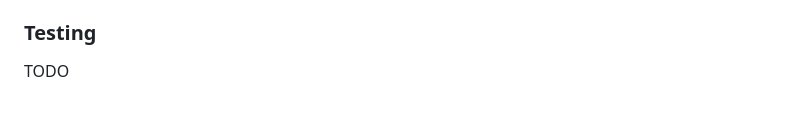
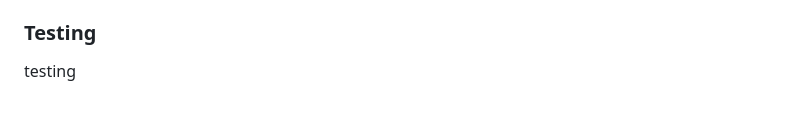
Before and after one commit to TritonSE/Psyches-Of-Color-App, a Markdown page: README.md, the part around the change. Rendered like a GitHub page.

```diff
--- a/README.md
+++ b/README.md
@@ -60,4 +60,4 @@ This project has ESLint and Prettier set up to run linting and code formatting,
 
 ### Testing
 
-TODO
+testing
```
